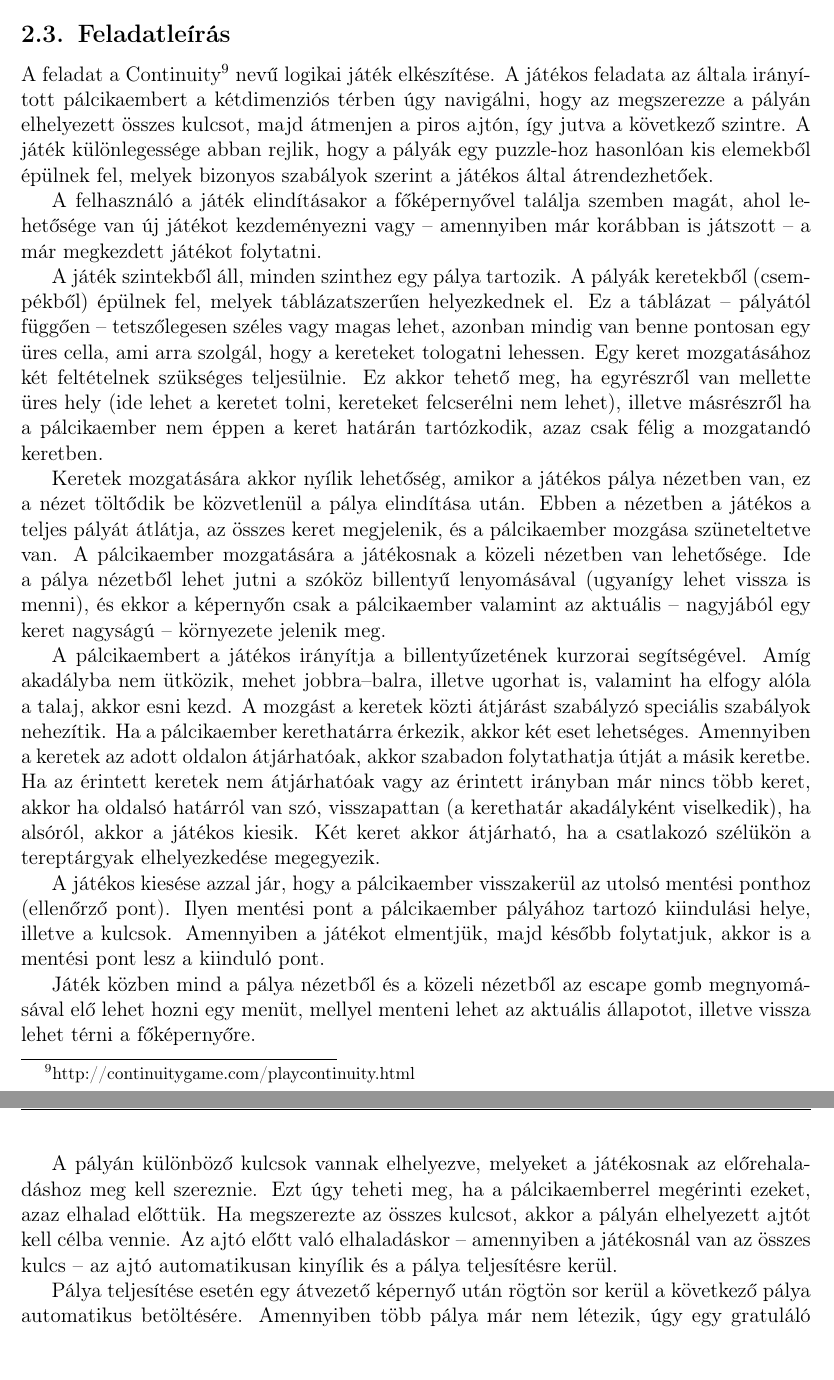
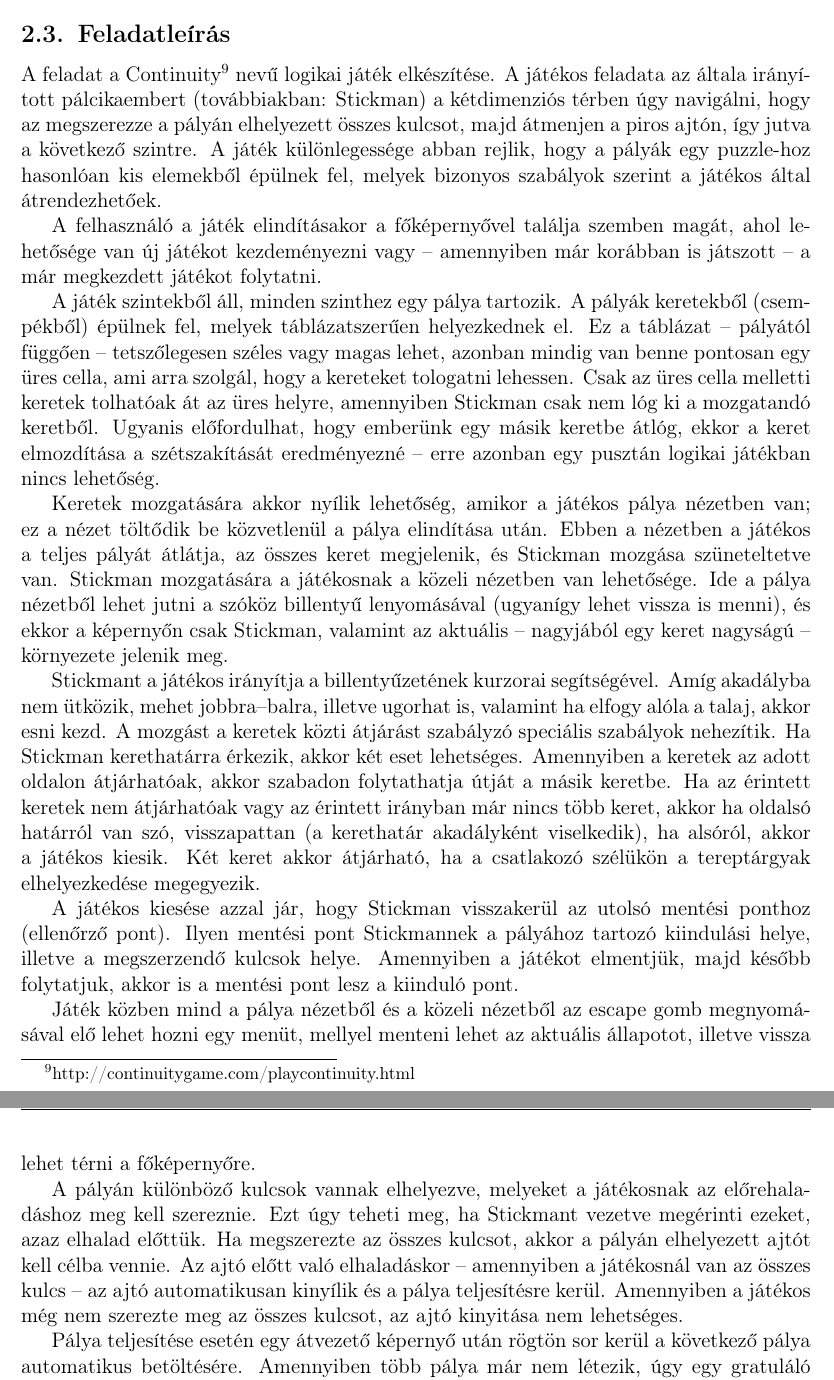
Before and after one commit to nandinc/Continuity, a LaTeX document (docs/02/02.tex): two parts of pages 7 and 8 of 9, joined at a grey line, cut so that both start at the same text, the shorter picture padded with empty space. Compiled offline with pdfLaTeX.

Commit message:
small corrections to 2.3 (#3)

```diff
--- a/docs/02/02.tex
+++ b/docs/02/02.tex
@@ -186,23 +186,25 @@ A dokumentáció \LaTeX -ben készül, mely segítségével nyomtatásban jól k
 
 \subsection{Feladatleírás}
 
-	A feladat a Continuity\footnote{http://continuitygame.com/playcontinuity.html} nevű logikai játék elkészítése.  A játékos feladata az általa irányított pálcikaembert a kétdimenziós térben úgy navigálni, hogy az megszerezze a pályán elhelyezett összes kulcsot, majd átmenjen a piros ajtón, így jutva a következő szintre. A játék különlegessége abban rejlik, hogy a pályák egy puzzle-hoz hasonlóan kis elemekből épülnek fel, melyek bizonyos szabályok szerint a játékos által átrendezhetőek.
+	A feladat a Continuity\footnote{http://continuitygame.com/playcontinuity.html} nevű logikai játék elkészítése. A játékos feladata az általa irányított pálcikaembert (továbbiakban: Stickman) a kétdimenziós térben úgy navigálni, hogy az megszerezze a pályán elhelyezett összes kulcsot, majd átmenjen a piros ajtón, így jutva a következő szintre. A játék különlegessége abban rejlik, hogy a pályák egy puzzle-hoz hasonlóan kis elemekből épülnek fel, melyek bizonyos szabályok szerint a játékos által átrendezhetőek.
 
 	A felhasználó a játék elindításakor a főképernyővel találja szemben magát, ahol lehetősége van új játékot kezdeményezni vagy -- amennyiben már korábban is játszott -- a már megkezdett játékot folytatni.
 
-	A játék szintekből áll, minden szinthez egy pálya tartozik. A pályák keretekből (csempékből) épülnek fel, melyek táblázatszerűen helyezkednek el. Ez a táblázat -- pályától függően -- tetszőlegesen széles vagy magas lehet, azonban mindig van benne pontosan egy üres cella, ami arra szolgál, hogy a kereteket tologatni lehessen. Egy keret mozgatásához két feltételnek szükséges teljesülnie. Ez akkor tehető meg, ha egyrészről van mellette üres hely (ide lehet a keretet tolni, kereteket felcserélni nem lehet), illetve másrészről ha a pálcikaember nem éppen a keret határán tartózkodik, azaz csak félig a mozgatandó keretben.
+	A játék szintekből áll, minden szinthez egy pálya tartozik. A pályák keretekből (csempékből) épülnek fel, melyek táblázatszerűen helyezkednek el. Ez a táblázat -- pályától függően -- tetszőlegesen széles vagy magas lehet, azonban mindig van benne pontosan egy üres cella, ami arra szolgál, hogy a kereteket tologatni lehessen. Csak az üres cella melletti keretek tolhatóak át az üres helyre, amennyiben Stickman csak nem lóg ki a mozgatandó keretből. Ugyanis előfordulhat, hogy emberünk egy másik keretbe átlóg, ekkor a keret elmozdítása a szétszakítását eredményezné -- erre azonban egy pusztán logikai játékban nincs lehetőség.
 
-	Keretek mozgatására akkor nyílik lehetőség, amikor a játékos pálya nézetben van, ez a nézet töltődik be közvetlenül a pálya elindítása után. Ebben a nézetben a játékos a teljes pályát átlátja, az összes keret megjelenik, és a pálcikaember mozgása szüneteltetve van.
-A pálcikaember mozgatására a játékosnak a közeli nézetben van lehetősége. Ide a pálya nézetből lehet jutni a szóköz billentyű lenyomásával (ugyanígy lehet vissza is menni), és ekkor a képernyőn csak a pálcikaember valamint az aktuális -- nagyjából egy keret nagyságú -- környezete jelenik meg.
+	%Egy keret mozgatásához két feltételnek szükséges teljesülnie. Ez akkor tehető meg, ha egyrészről van mellette üres hely (ide lehet a keretet tolni, kereteket felcserélni nem lehet), illetve másrészről ha Stickman nem éppen a keret határán tartózkodik, azaz csak félig a mozgatandó keretben.
 
-	A pálcikaembert a játékos irányítja a billentyűzetének kurzorai segítségével. Amíg akadályba nem ütközik, mehet jobbra--balra, illetve ugorhat is, valamint ha elfogy alóla a talaj, akkor esni kezd. A mozgást a keretek közti átjárást szabályzó speciális szabályok nehezítik. Ha a pálcikaember kerethatárra érkezik, akkor két eset lehetséges. Amennyiben a keretek az adott oldalon átjárhatóak, akkor szabadon folytathatja útját a másik keretbe. Ha az érintett keretek nem átjárhatóak vagy az érintett irányban már nincs több keret, akkor ha oldalsó határról van szó, visszapattan (a kerethatár akadályként viselkedik), ha alsóról, akkor a játékos kiesik. Két keret akkor átjárható, ha a csatlakozó szélükön a tereptárgyak elhelyezkedése megegyezik.
+	Keretek mozgatására akkor nyílik lehetőség, amikor a játékos pálya nézetben van; ez a nézet töltődik be közvetlenül a pálya elindítása után. Ebben a nézetben a játékos a teljes pályát átlátja, az összes keret megjelenik, és Stickman mozgása szüneteltetve van.
+Stickman mozgatására a játékosnak a közeli nézetben van lehetősége. Ide a pálya nézetből lehet jutni a szóköz billentyű lenyomásával (ugyanígy lehet vissza is menni), és ekkor a képernyőn csak Stickman, valamint az aktuális -- nagyjából egy keret nagyságú -- környezete jelenik meg.
 
-	A játékos kiesése azzal jár, hogy a pálcikaember visszakerül az utolsó mentési ponthoz (ellenőrző pont). Ilyen mentési pont a pálcikaember pályához tartozó kiindulási helye, illetve a kulcsok. Amennyiben a játékot elmentjük, majd később folytatjuk, akkor is a mentési pont lesz a kiinduló pont.
+	Stickmant a játékos irányítja a billentyűzetének kurzorai segítségével. Amíg akadályba nem ütközik, mehet jobbra--balra, illetve ugorhat is, valamint ha elfogy alóla a talaj, akkor esni kezd. A mozgást a keretek közti átjárást szabályzó speciális szabályok nehezítik. Ha Stickman kerethatárra érkezik, akkor két eset lehetséges. Amennyiben a keretek az adott oldalon átjárhatóak, akkor szabadon folytathatja útját a másik keretbe. Ha az érintett keretek nem átjárhatóak vagy az érintett irányban már nincs több keret, akkor ha oldalsó határról van szó, visszapattan (a kerethatár akadályként viselkedik), ha alsóról, akkor a játékos kiesik. Két keret akkor átjárható, ha a csatlakozó szélükön a tereptárgyak elhelyezkedése megegyezik.
+
+	A játékos kiesése azzal jár, hogy Stickman visszakerül az utolsó mentési ponthoz (ellenőrző pont). Ilyen mentési pont Stickmannek a pályához tartozó kiindulási helye, illetve a megszerzendő kulcsok helye. Amennyiben a játékot elmentjük, majd később folytatjuk, akkor is a mentési pont lesz a kiinduló pont.
 
 	Játék közben mind a pálya nézetből és a közeli nézetből az escape gomb megnyomásával elő lehet hozni egy menüt, mellyel menteni lehet az aktuális állapotot, illetve vissza lehet térni a főképernyőre.
 	% Restart levelt és Skip Levelt ugye nem akarjuk megvalósítani?
 
-	A pályán különböző kulcsok vannak elhelyezve, melyeket a játékosnak az előrehaladáshoz meg kell szereznie. Ezt úgy teheti meg, ha a pálcikaemberrel megérinti ezeket, azaz elhalad előttük. Ha megszerezte az összes kulcsot, akkor a pályán elhelyezett ajtót kell célba vennie. Az ajtó előtt való elhaladáskor -- amennyiben a játékosnál van az összes kulcs -- az ajtó automatikusan kinyílik és a pálya teljesítésre kerül.
+	A pályán különböző kulcsok vannak elhelyezve, melyeket a játékosnak az előrehaladáshoz meg kell szereznie. Ezt úgy teheti meg, ha Stickmant vezetve megérinti ezeket, azaz elhalad előttük. Ha megszerezte az összes kulcsot, akkor a pályán elhelyezett ajtót kell célba vennie. Az ajtó előtt való elhaladáskor -- amennyiben a játékosnál van az összes kulcs -- az ajtó automatikusan kinyílik és a pálya teljesítésre kerül. Amennyiben a játékos még nem szerezte meg az összes kulcsot, az ajtó kinyitása nem lehetséges.
 
 	Pálya teljesítése esetén egy átvezető képernyő után rögtön sor kerül a következő pálya automatikus betöltésére. Amennyiben több pálya már nem létezik, úgy egy gratuláló megjegyzés után a főképernyőre tudunk visszajutni.
 
```
